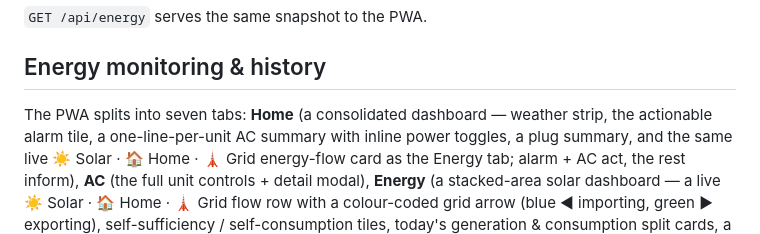
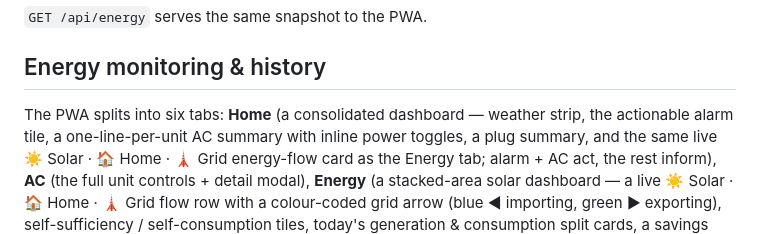
Before and after one commit to ferraroroberto/home-automation, a Markdown page: README.md, the part around the change. Drawn GitHub-style.

```diff
--- a/README.md
+++ b/README.md
@@ -507,7 +507,7 @@ Smoke-test the credentials with the CLI:
 
 ## Energy monitoring & history
 
-The PWA splits into seven tabs: **Home** (a consolidated dashboard — weather strip,
+The PWA splits into six tabs: **Home** (a consolidated dashboard — weather strip,
 the actionable alarm tile, a one-line-per-unit AC summary with inline power
 toggles, a plug summary, and the same live ☀️ Solar · 🏠 Home · 🗼 Grid energy-flow
 card as the Energy tab; alarm + AC act, the rest inform),
```
Also changed, not shown: CLAUDE.md (+1 -1 lines).
